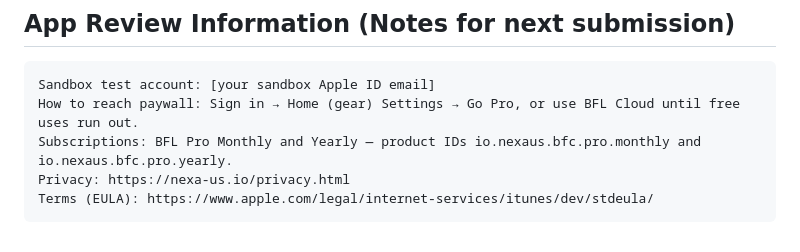
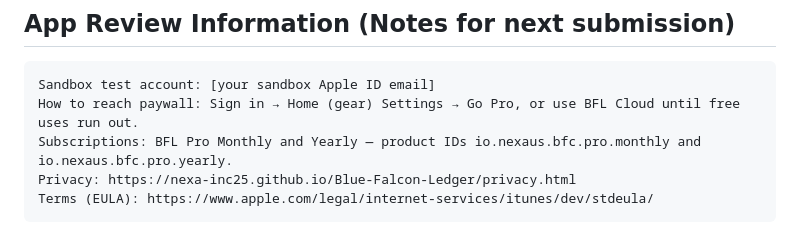
Before and after one commit to Nexa-Inc25/Blue-Falcon-Ledger, a Markdown page: APPSTORE_RESUBMIT.md, the part around the change. Rendered like a GitHub page.

Commit message:
Fix stray legacy privacy URL in resubmit notes.
The App Review Information block still referenced nexa-us.io/privacy.html;
point it at the live GitHub Pages URL like the rest of the doc.

Co-Authored-By: Claude Opus 4.8 (1M context) <noreply@anthropic.com>

````diff
--- a/APPSTORE_RESUBMIT.md
+++ b/APPSTORE_RESUBMIT.md
@@ -117,6 +117,6 @@ Attach a **screen recording** showing: Settings → Go Pro → plans visible →
 Sandbox test account: [your sandbox Apple ID email]
 How to reach paywall: Sign in → Home (gear) Settings → Go Pro, or use BFL Cloud until free uses run out.
 Subscriptions: BFL Pro Monthly and Yearly — product IDs io.nexaus.bfc.pro.monthly and io.nexaus.bfc.pro.yearly.
-Privacy: https://nexa-us.io/privacy.html
+Privacy: https://nexa-inc25.github.io/Blue-Falcon-Ledger/privacy.html
 Terms (EULA): https://www.apple.com/legal/internet-services/itunes/dev/stdeula/
 ```
````
